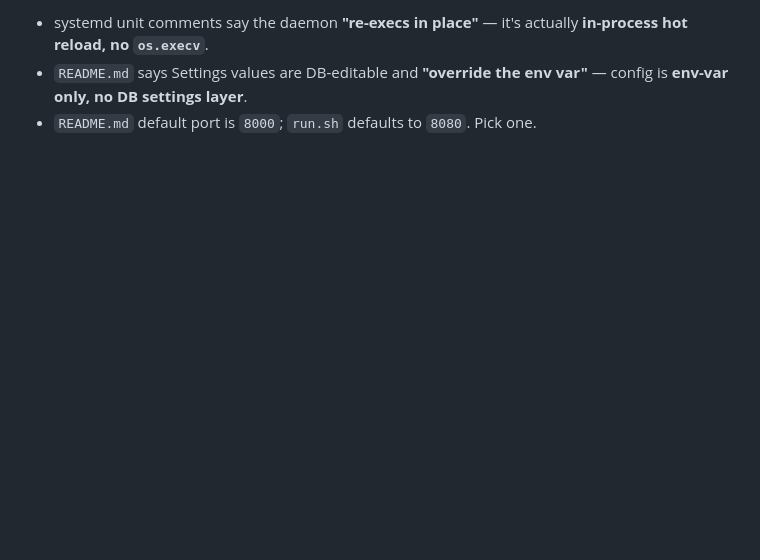
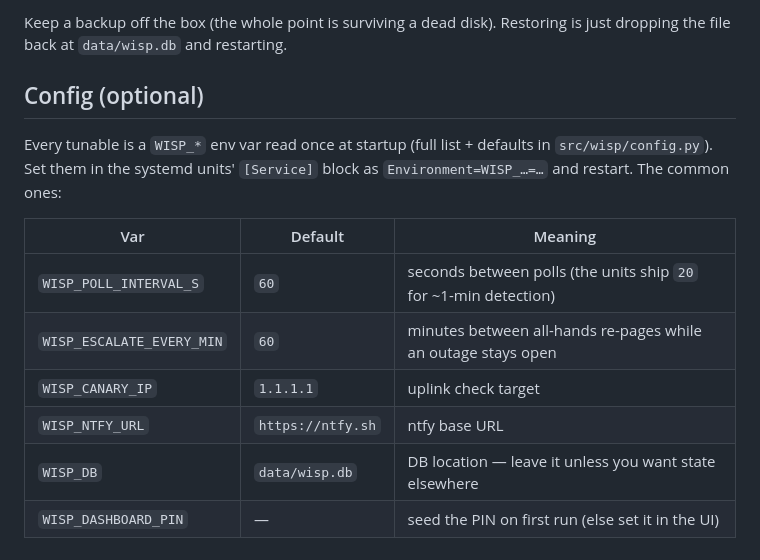
Before and after one commit to haneeshbyreddy/ping_tool, a Markdown page: deploy.md, the part around one of its changes. Drawn GitHub-style; blank space fills up the shorter version.

```diff
--- a/deploy.md
+++ b/deploy.md
@@ -136,6 +117,18 @@ hot-reload in-process — no restart. **Config tunable (`WISP_*`) changes need a
 
-- systemd unit comments say the daemon **"re-execs in place"** — it's actually **in-process hot
-  reload, no `os.execv`**.
-- `README.md` says Settings values are DB-editable and **"override the env var"** — config is
-  **env-var only, no DB settings layer**.
-- `README.md` default port is `8000`; `run.sh` defaults to `8080`. Pick one.
+Keep a backup off the box (the whole point is surviving a dead disk). Restoring is just
+dropping the file back at `data/wisp.db` and restarting.
+
+## Config (optional)
+
+Every tunable is a `WISP_*` env var read once at startup (full list + defaults in
+`src/wisp/config.py`). Set them in the systemd units' `[Service]` block as
+`Environment=WISP_…=…` and restart. The common ones:
+
+| Var | Default | Meaning |
+|---|---|---|
+| `WISP_POLL_INTERVAL_S` | `60` | seconds between polls (the units ship `20` for ~1-min detection) |
+| `WISP_ESCALATE_EVERY_MIN` | `60` | minutes between all-hands re-pages while an outage stays open |
+| `WISP_CANARY_IP` | `1.1.1.1` | uplink check target |
+| `WISP_NTFY_URL` | `https://ntfy.sh` | ntfy base URL |
+| `WISP_DB` | `data/wisp.db` | DB location — leave it unless you want state elsewhere |
+| `WISP_DASHBOARD_PIN` | — | seed the PIN on first run (else set it in the UI) |
```
Also changed, not shown: other parts of deploy.md (+86 -105 lines).
